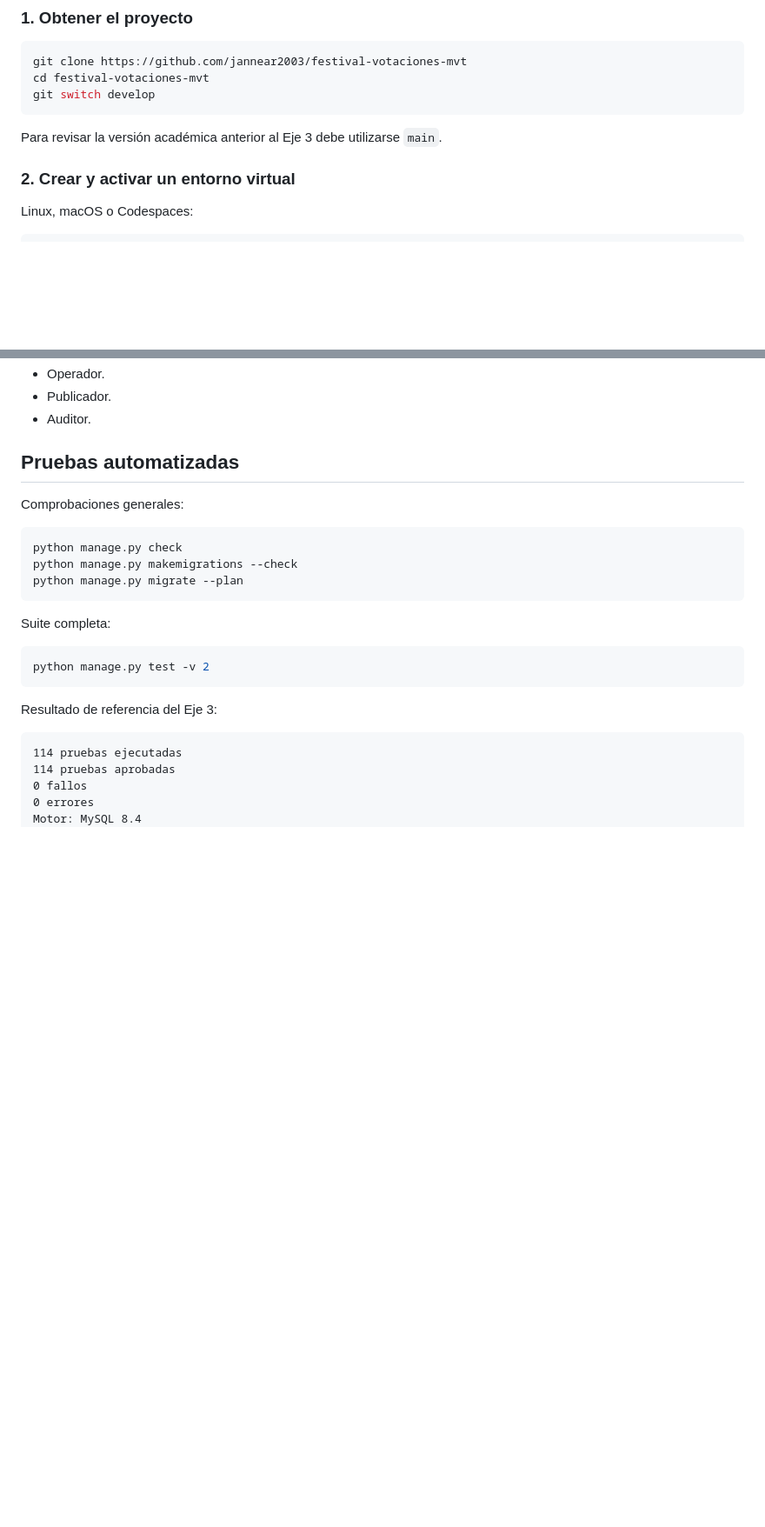
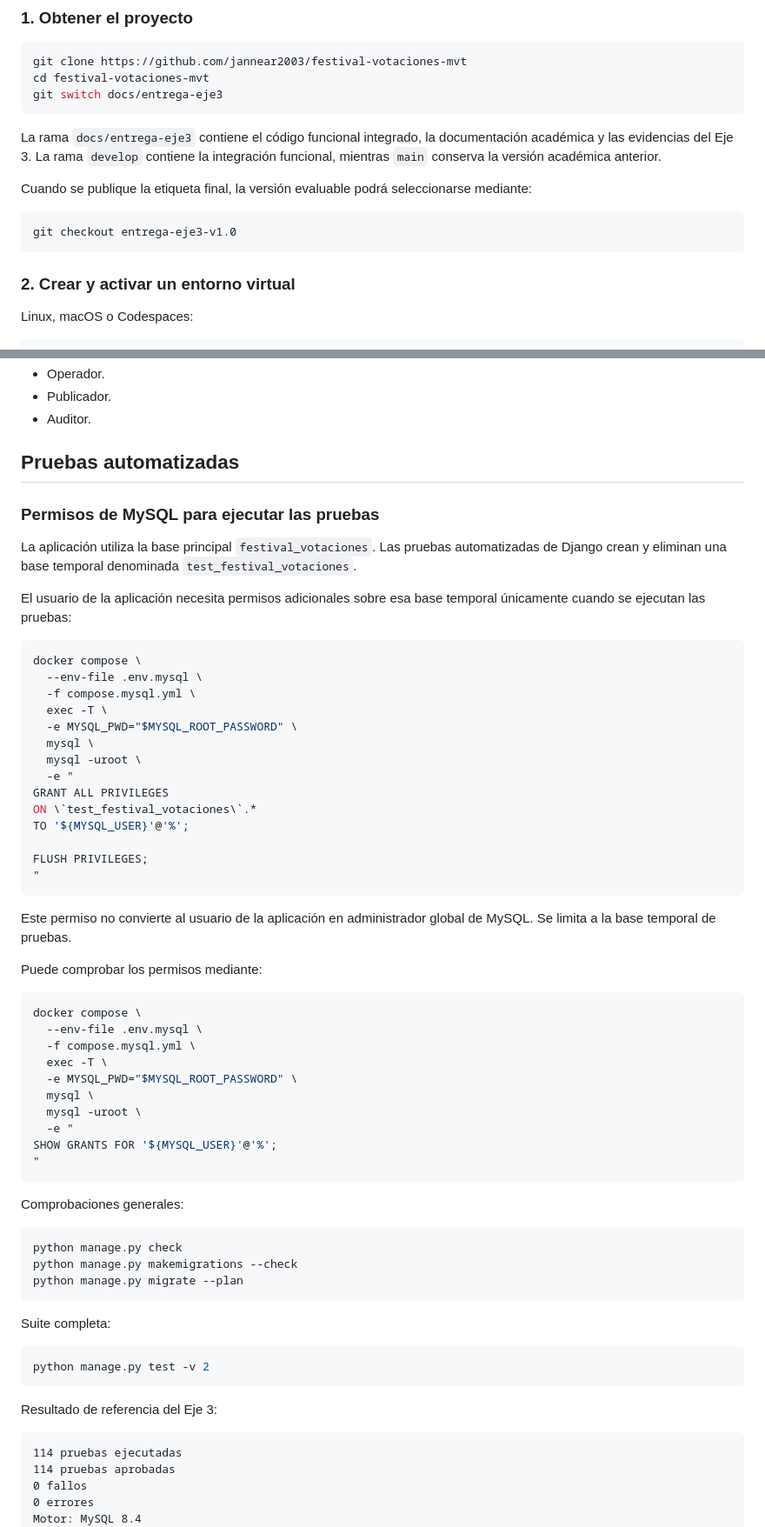
Before and after one commit to jannear2003/festival-votaciones-mvt, a Markdown page: README.md, 2 parts joined by grey strips. Shown at 87% size. Rendered like a GitHub page; blank space fills up the shorter version.

````diff
--- a/README.md
+++ b/README.md
@@ -135,10 +135,16 @@ Las dependencias Python se registran en `requirements.txt`.
 ```bash
 git clone https://github.com/jannear2003/festival-votaciones-mvt
 cd festival-votaciones-mvt
-git switch develop
+git switch docs/entrega-eje3
 ```
 
-Para revisar la versión académica anterior al Eje 3 debe utilizarse `main`.
+La rama `docs/entrega-eje3` contiene el código funcional integrado, la documentación académica y las evidencias del Eje 3. La rama `develop` contiene la integración funcional, mientras `main` conserva la versión académica anterior.
+
+Cuando se publique la etiqueta final, la versión evaluable podrá seleccionarse mediante:
+
+```bash
+git checkout entrega-eje3-v1.0
+```
 
 ### 2. Crear y activar un entorno virtual
 
@@ -345,6 +436,46 @@ Grupos administrativos:
 - Auditor.
 
 ## Pruebas automatizadas
+
+### Permisos de MySQL para ejecutar las pruebas
+
+La aplicación utiliza la base principal `festival_votaciones`. Las pruebas automatizadas de Django crean y eliminan una base temporal denominada `test_festival_votaciones`.
+
+El usuario de la aplicación necesita permisos adicionales sobre esa base temporal únicamente cuando se ejecutan las pruebas:
+
+```bash
+docker compose \
+  --env-file .env.mysql \
+  -f compose.mysql.yml \
+  exec -T \
+  -e MYSQL_PWD="$MYSQL_ROOT_PASSWORD" \
+  mysql \
+  mysql -uroot \
+  -e "
+GRANT ALL PRIVILEGES
+ON \`test_festival_votaciones\`.*
+TO '${MYSQL_USER}'@'%';
+
+FLUSH PRIVILEGES;
+"
+```
+
+Este permiso no convierte al usuario de la aplicación en administrador global de MySQL. Se limita a la base temporal de pruebas.
+
+Puede comprobar los permisos mediante:
+
+```bash
+docker compose \
+  --env-file .env.mysql \
+  -f compose.mysql.yml \
+  exec -T \
+  -e MYSQL_PWD="$MYSQL_ROOT_PASSWORD" \
+  mysql \
+  mysql -uroot \
+  -e "
+SHOW GRANTS FOR '${MYSQL_USER}'@'%';
+"
+```
 
 Comprobaciones generales:
 
````
Also changed, not shown: other parts of README.md (+89 -4 lines).
